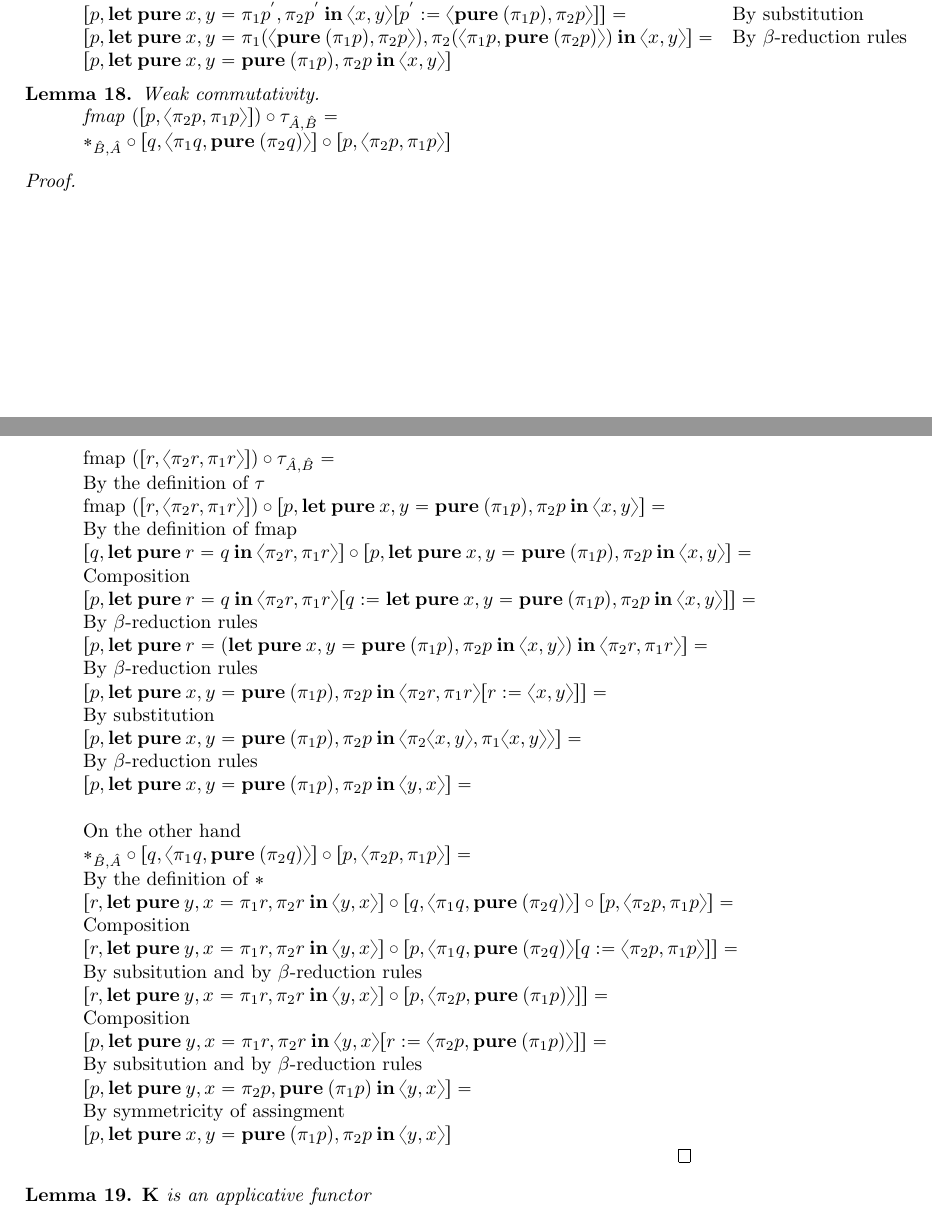
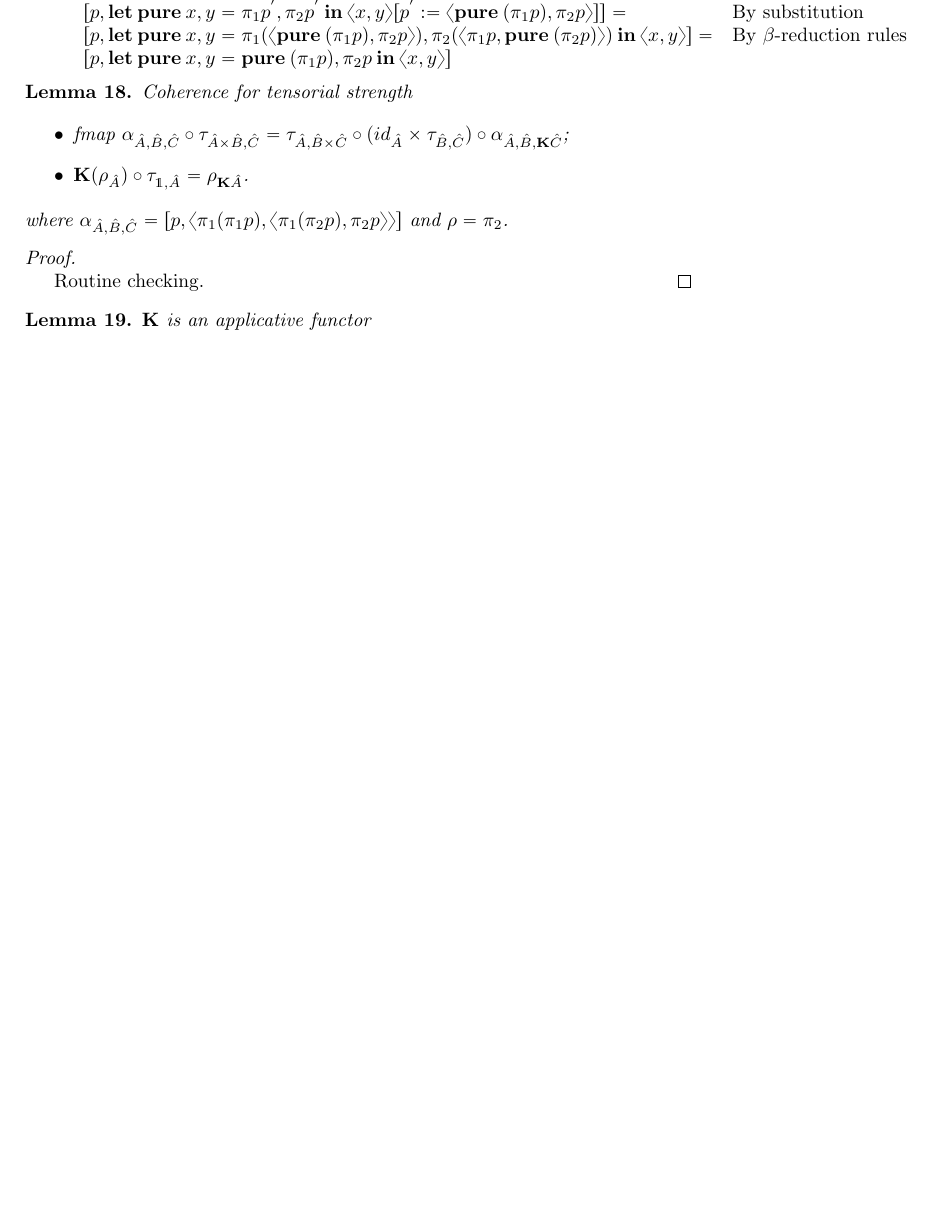
Before and after one commit to DanielRrr/MasterThesis, a LaTeX paper (article.tex): two parts of pages 17 and 18 of 20 before the commit and part of page 17 of 19 after it, the two joined at a grey line, cut so that both start at the same text, the shorter picture padded with empty space. Compiled offline with pdfLaTeX.

Commit message:
updated definitions and lemmas

```diff
--- a/article.tex
+++ b/article.tex
@@ -1303,52 +1281,20 @@ $\begin{array}{lll}
 &[p, {\bf let \: pure \:} x, y = {\bf pure \:} (\pi_1 p), \pi_2 p {\: \bf in \:} \langle x, y \rangle]&
 \end{array}$
 
+\begin{lemma} Coherence for tensorial strength
 
-
-\begin{lemma} Weak commutativity.
-  $ $
-
-  $\begin{array}{lll}
-  & \text{fmap } ([p, \langle \pi_2 p, \pi_1 p \rangle]) \circ \tau_{\hat{A},\hat{B}} = & \\
-  & \ast_{\hat{B}, \hat{A}} \circ [q, \langle \pi_1 q, {\bf pure \:} (\pi_2 q) \rangle] \circ [p, \langle \pi_2 p, \pi_1 p \rangle]&
-  \end{array}$
+  \begin{itemize}
+    \item $\text{fmap } \alpha_{\hat{A},\hat{B},\hat{C}} \circ \tau_{\hat{A} \times \hat{B}, \hat{C}} = \tau_{\hat{A}, \hat{B} \times \hat{C}} \circ (id_{\hat{A}} \times \tau_{\hat{B}, \hat{C}}) \circ \alpha_{\hat{A}, \hat{B}, {\bf K}\hat{C}}$;
+    \item ${\bf K}(\rho_{\hat{A}}) \circ \tau_{\mathds{1}, \hat{A}} = \rho_{{\bf K}\hat{A}}$.
+  \end{itemize}
+  where $\alpha_{\hat{A},\hat{B},\hat{C}} = [p, \langle \pi_1 (\pi_1 p), \langle \pi_1 (\pi_2 p), \pi_2 p \rangle \rangle]$ and
+  $\rho = \pi_2$.
 \end{lemma}
 
 \begin{proof}
   $ $
 
-  $\begin{array}{lll}
-  & \text{fmap } ([r, \langle \pi_2 r, \pi_1 r \rangle]) \circ \tau_{\hat{A},\hat{B}} = & \\
-  &\text{By the definition of $\tau$}& \\
-  & \text{fmap } ([r, \langle \pi_2 r, \pi_1 r \rangle]) \circ [p, {\bf let \: pure \:} x, y = {\bf pure \:} (\pi_1 p), \pi_2 p {\: \bf in \:} \langle x, y \rangle] = & \\
-  &\text{By the definition of fmap}& \\
-  & [q, {\bf let \: pure \:} r = q {\: \bf in \:} \langle \pi_2 r, \pi_1 r \rangle] \circ [p, {\bf let \: pure \:} x, y = {\bf pure \:} (\pi_1 p), \pi_2 p {\: \bf in \:} \langle x, y \rangle] = & \\
-  &\text{Composition}& \\
-  & [p, {\bf let \: pure \:} r = q {\: \bf in \:} \langle \pi_2 r, \pi_1 r \rangle [q := {\bf let \: pure \:} x, y = {\bf pure \:} (\pi_1 p), \pi_2 p {\: \bf in \:} \langle x, y \rangle]] = &\\
-  &\text{By $\beta$-reduction rules}& \\
-  & [p, {\bf let \: pure \:} r = ({\bf let \: pure \:} x, y = {\bf pure \:} (\pi_1 p), \pi_2 p {\: \bf in \:} \langle x, y \rangle) {\: \bf in \:} \langle \pi_2 r, \pi_1 r \rangle] = & \\
-  &\text{By $\beta$-reduction rules}& \\
-  & [p, {\bf let \: pure \:} x, y = {\bf pure \:} (\pi_1 p), \pi_2 p {\: \bf in \:} \langle \pi_2 r, \pi_1 r \rangle [r := \langle x, y \rangle]] = & \\
-  &\text{By substitution}& \\
-  & [p, {\bf let \: pure \:} x, y = {\bf pure \:} (\pi_1 p), \pi_2 p {\: \bf in \:} \langle \pi_2 \langle x, y \rangle, \pi_1 \langle x, y \rangle \rangle]= & \\
-  &\text{By $\beta$-reduction rules}& \\
-  & [p, {\bf let \: pure \:} x, y = {\bf pure \:} (\pi_1 p), \pi_2 p {\: \bf in \:} \langle y, x \rangle ] = & \\
-  & & \\
-  &\text{On the other hand}&\\
-  &\ast_{\hat{B}, \hat{A}} \circ [q, \langle \pi_1 q, {\bf pure \:} (\pi_2 q) \rangle] \circ [p, \langle \pi_2 p, \pi_1 p \rangle] = & \\
-  &\text{By the definition of $\ast$}& \\
-  &[r, {\bf let \: pure \:} y,x = \pi_1 r, \pi_2 r {\: \bf in \:} \langle y, x \rangle] \circ [q, \langle \pi_1 q, {\bf pure \:} (\pi_2 q) \rangle] \circ [p, \langle \pi_2 p, \pi_1 p \rangle] = & \\
-  &\text{Composition}& \\
-  &[r, {\bf let \: pure \:} y,x = \pi_1 r, \pi_2 r {\: \bf in \:} \langle y, x \rangle] \circ [p, \langle \pi_1 q, {\bf pure \:} (\pi_2 q) \rangle [q := \langle \pi_2 p, \pi_1 p  \rangle]] = & \\
-  &\text{By subsitution and by  $\beta$-reduction rules}& \\
-  &[r, {\bf let \: pure \:} y,x = \pi_1 r, \pi_2 r {\: \bf in \:} \langle y, x \rangle] \circ [p, \langle \pi_2 p, {\bf pure \:} (\pi_1 p) \rangle ]] = & \\
-  &\text{Composition}& \\
-  &[p, {\bf let \: pure \:} y,x = \pi_1 r, \pi_2 r {\: \bf in \:} \langle y, x \rangle [r := \langle \pi_2 p, {\bf pure \:} (\pi_1 p) \rangle]] = & \\
-  &\text{By subsitution and by  $\beta$-reduction rules}& \\
-  &[p, {\bf let \: pure \:} y,x = \pi_2 p, {\bf pure \:} (\pi_1 p) {\: \bf in \:} \langle y, x \rangle] = & \\
-  &\text{By symmetricity of assingment}&\\
-  &[p, {\bf let \: pure \:} x,y = {\bf pure \:} (\pi_1 p), \pi_2 p {\: \bf in \:} \langle y, x \rangle]&
-  \end{array}$
+Routine checking.
 \end{proof}
 
 \begin{lemma}
```
Also changed, not shown: article.pdf, article.tex (66 more changed lines).
